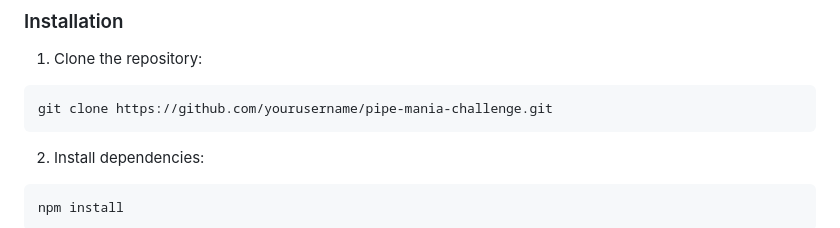
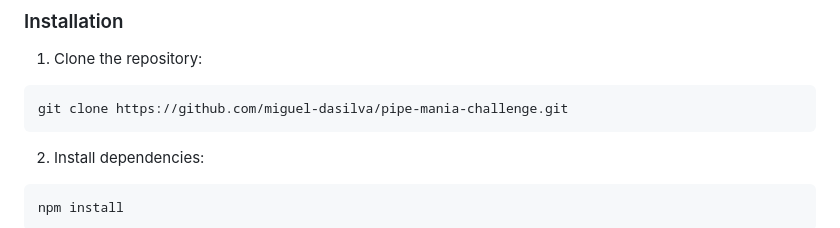
Before and after one commit to miguel-dasilva/pipe-mania-challenge, a Markdown page: README.md, the part around the change. Drawn GitHub-style.

````diff
--- a/README.md
+++ b/README.md
@@ -16,7 +16,7 @@ Connect pipes to create the longest possible path for water to flow through. The
 
 1. Clone the repository:
 ```bash
-git clone https://github.com/yourusername/pipe-mania-challenge.git
+git clone https://github.com/miguel-dasilva/pipe-mania-challenge.git
 ```
 
 2. Install dependencies:
````
